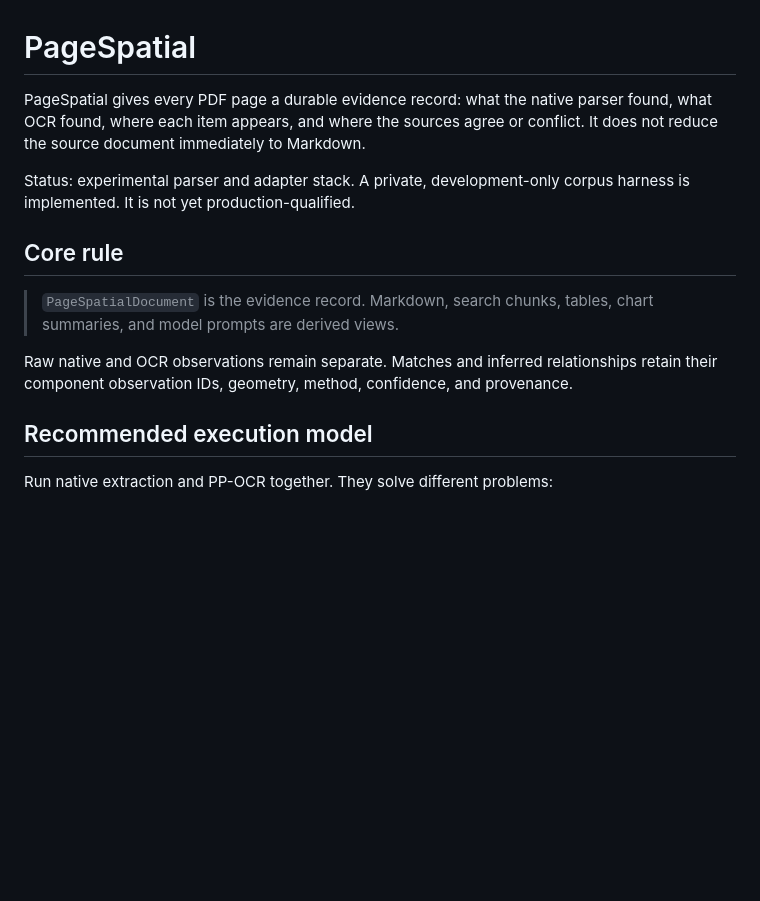
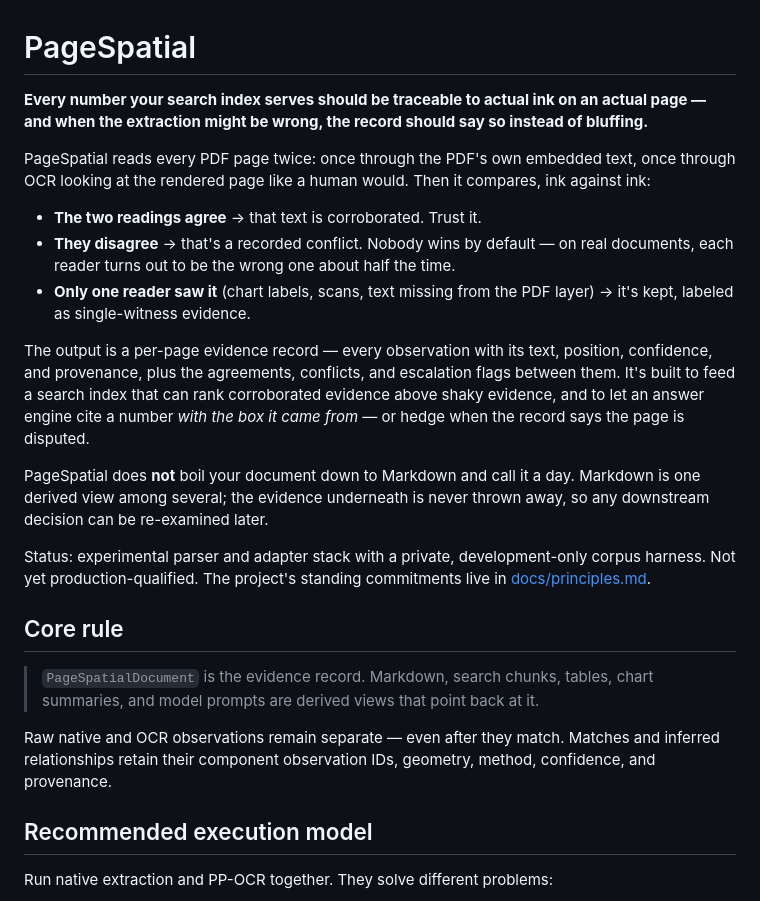
Before and after one commit to oneryalcin/pagespatial, a Markdown page: README.md, the part around the change. GitHub-like rendering; blank space fills up the shorter version.

Commit message:
Rewrite README opening: lead with the why, in plain language
Traceable-to-ink promise first, the two-reader comparison as the mechanism,
the index-feeding purpose explicit, Markdown demoted to a derived view in
so many words. Links the principles document.

```diff
--- a/README.md
+++ b/README.md
@@ -1,14 +1,24 @@
 # PageSpatial
 
-PageSpatial gives every PDF page a durable evidence record: what the native parser found, what OCR found, where each item appears, and where the sources agree or conflict. It does not reduce the source document immediately to Markdown.
+**Every number your search index serves should be traceable to actual ink on an actual page — and when the extraction might be wrong, the record should say so instead of bluffing.**
 
-Status: experimental parser and adapter stack. A private, development-only corpus harness is implemented. It is not yet production-qualified.
+PageSpatial reads every PDF page twice: once through the PDF's own embedded text, once through OCR looking at the rendered page like a human would. Then it compares, ink against ink:
+
+- **The two readings agree** → that text is corroborated. Trust it.
+- **They disagree** → that's a recorded conflict. Nobody wins by default — on real documents, each reader turns out to be the wrong one about half the time.
+- **Only one reader saw it** (chart labels, scans, text missing from the PDF layer) → it's kept, labeled as single-witness evidence.
+
+The output is a per-page evidence record — every observation with its text, position, confidence, and provenance, plus the agreements, conflicts, and escalation flags between them. It's built to feed a search index that can rank corroborated evidence above shaky evidence, and to let an answer engine cite a number *with the box it came from* — or hedge when the record says the page is disputed.
+
+PageSpatial does **not** boil your document down to Markdown and call it a day. Markdown is one derived view among several; the evidence underneath is never thrown away, so any downstream decision can be re-examined later.
+
+Status: experimental parser and adapter stack with a private, development-only corpus harness. Not yet production-qualified. The project's standing commitments live in [docs/principles.md](docs/principles.md).
 
 ## Core rule
 
-> `PageSpatialDocument` is the evidence record. Markdown, search chunks, tables, chart summaries, and model prompts are derived views.
+> `PageSpatialDocument` is the evidence record. Markdown, search chunks, tables, chart summaries, and model prompts are derived views that point back at it.
 
-Raw native and OCR observations remain separate. Matches and inferred relationships retain their component observation IDs, geometry, method, confidence, and provenance.
+Raw native and OCR observations remain separate — even after they match. Matches and inferred relationships retain their component observation IDs, geometry, method, confidence, and provenance.
 
 ## Recommended execution model
 
```
